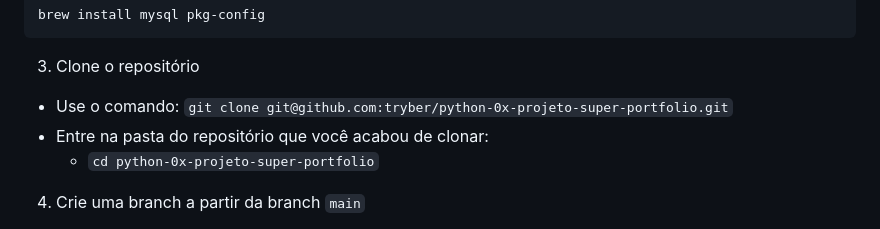
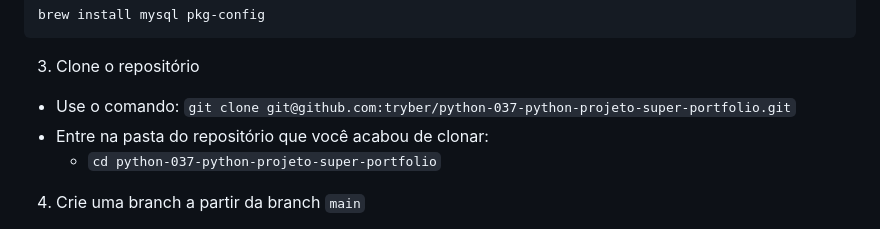
Before and after one commit to douglaspd/Super-Portfolio, a Markdown page: README.md, the part around the change printed below. GitHub-like rendering; folded sections open.

```diff
--- a/README.md
+++ b/README.md
@@ -62,9 +62,9 @@ brew install mysql pkg-config
 
 3. Clone o repositório
 
-- Use o comando: `git clone git@github.com:tryber/python-0x-projeto-super-portfolio.git`
+- Use o comando: `git clone git@github.com:tryber/python-037-python-projeto-super-portfolio.git`
 - Entre na pasta do repositório que você acabou de clonar:
-  - `cd python-0x-projeto-super-portfolio`
+  - `cd python-037-python-projeto-super-portfolio`
 
 4. Crie uma branch a partir da branch `main`
 
```
Also changed, not shown: other parts of README.md (+1 -1 lines).
